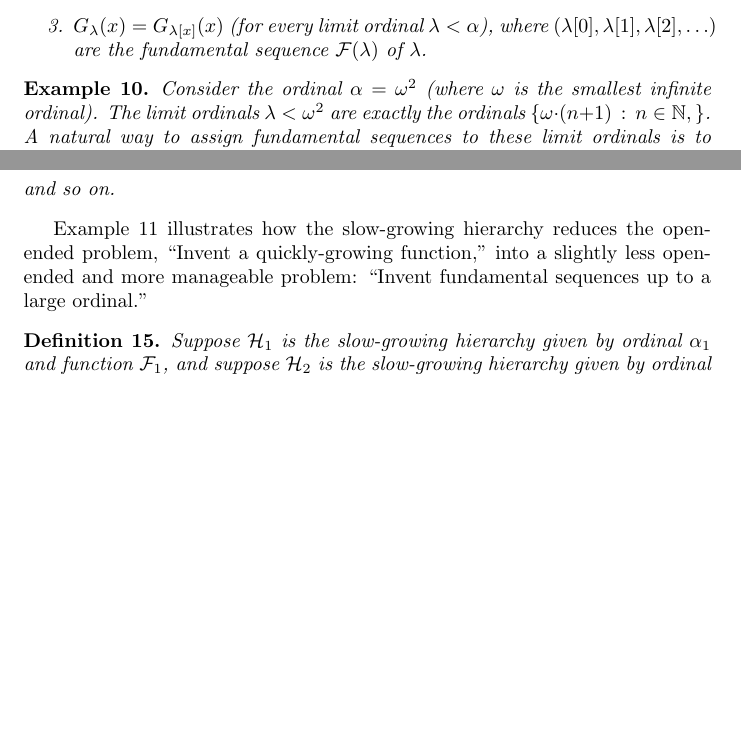
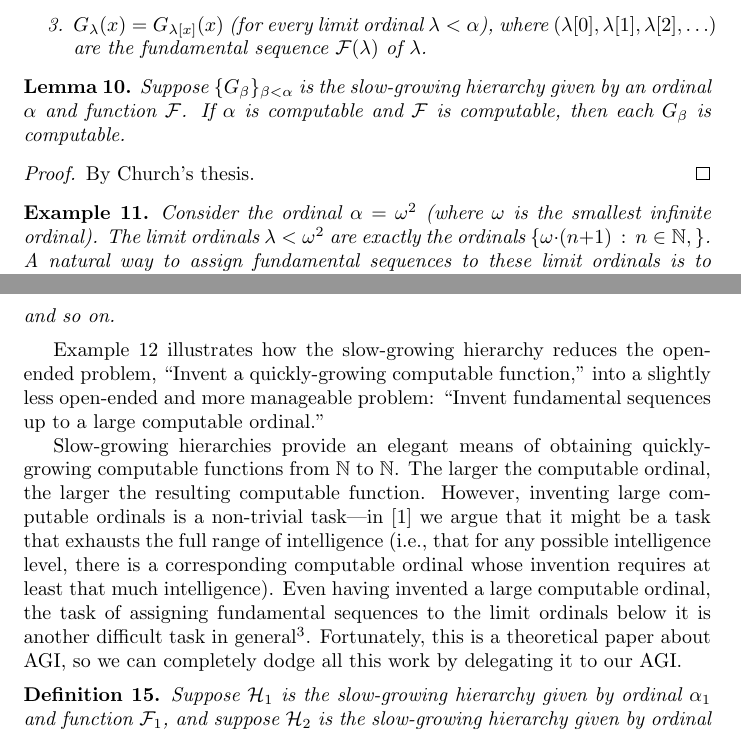
Before and after one commit to semitrivial/measuring_intelligence_and_growth_rate, a LaTeX paper (hibbard.tex): two parts of pages 13 and 14 of 15 before the commit and two parts of pages 13 and 14 of 16 after it, joined at a grey line, cut so that both start at the same text, the shorter picture padded with empty space. Compiled offline with pdfLaTeX.

Commit message:
Tweaks and narrative

```diff
--- a/hibbard.tex
+++ b/hibbard.tex
@@ -818,6 +821,17 @@ the large computable ordinal, regardless of in which order the AGI outputs them.
         $\mathcal F(\lambda)$ of $\lambda$.
     \end{enumerate}
 \end{definition}
+
+\begin{lemma}
+    Suppose $\{G_\beta\}_{\beta<\alpha}$ is the slow-growing hierarchy given by
+    an ordinal $\alpha$ and function $\mathcal F$.
+    If $\alpha$ is computable and $\mathcal F$ is computable,
+    then each $G_\beta$ is computable.
+\end{lemma}
+
+\begin{proof}
+By Church's thesis.
+\end{proof}
 
 \begin{example}
     Consider the ordinal $\alpha=\omega^2$ (where $\omega$ is the smallest infinite
@@ -905,9 +919,23 @@ the large computable ordinal, regardless of in which order the AGI outputs them.
 \end{example}
 
 Example \ref{epsilon0example} illustrates how the slow-growing hierarchy reduces
-the open-ended problem, ``Invent a quickly-growing function,'' into a slightly
+the open-ended problem, ``Invent a quickly-growing computable function,'' into a slightly
 less open-ended and more manageable problem: ``Invent fundamental sequences up to a
-large ordinal.''
+large computable ordinal.''
+
+Slow-growing hierarchies provide an elegant means of obtaining quickly-growing
+computable functions from $\mathbb N$ to $\mathbb N$.
+The larger the computable ordinal, the larger the resulting computable function.
+However, inventing large computable ordinals is a non-trivial task---in
+\cite{ioi2} we argue that it might be a task that exhausts the full range
+of intelligence (i.e., that for any possible intelligence level, there is a corresponding
+computable ordinal whose invention requires at least that much intelligence).
+Even having invented a large computable ordinal, the task of assigning fundamental
+sequences to the limit ordinals below it is another difficult task in general\footnote{The
+choice of fundamental sequences can dramatically change the growth rate of the
+resulting slow-growing hierarchy---see \cite{weiermann1997sometimes}.}.
+Fortunately, this is a theoretical paper about AGI, so we can completely dodge all this
+work by delegating it to our AGI.
 
 \begin{definition}
 \label{fundamentalsequenceextensiondef}
```
Also changed, not shown: hibbard.tex (15 more changed lines).
